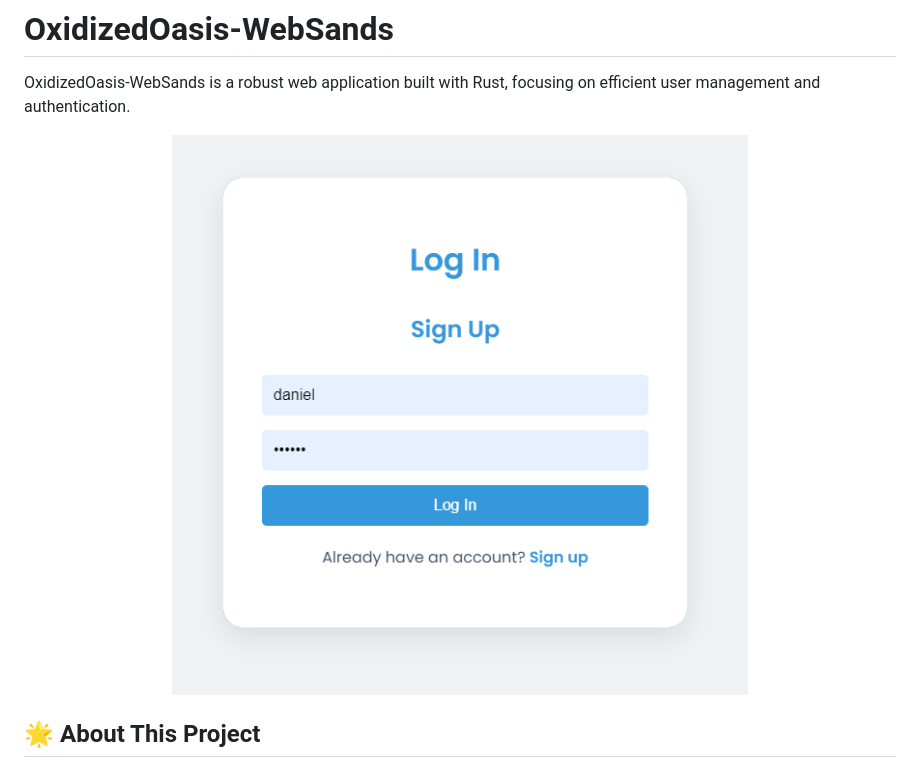
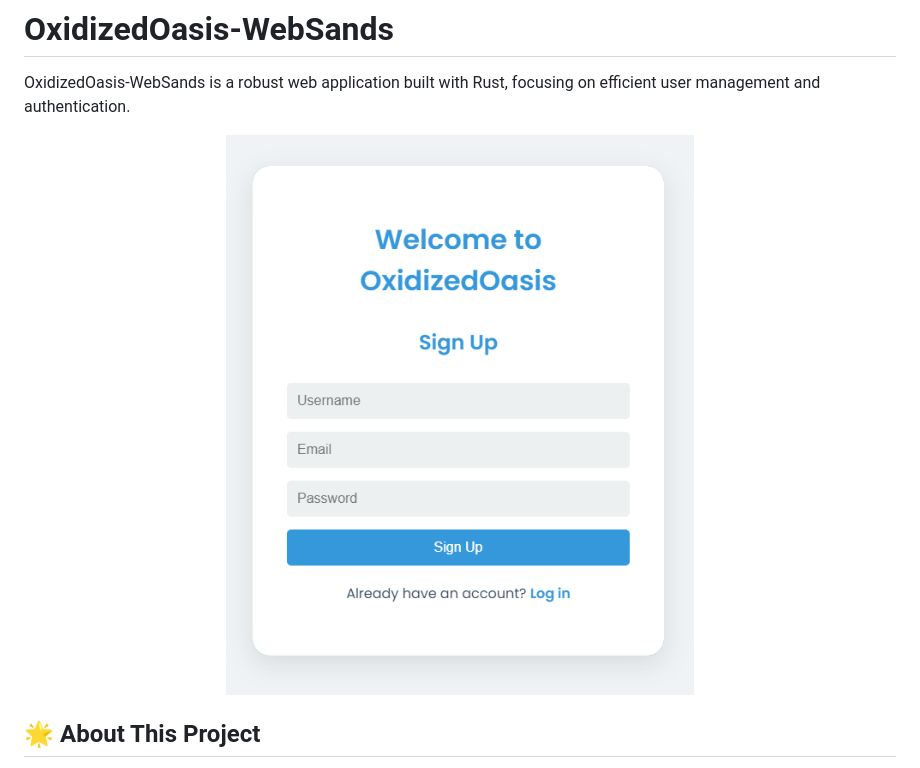
Before and after one commit to danbiocchi/oxidizedoasis-websands, a Markdown page: readme.md, the part around the change. GitHub-like rendering; pictures changed too: static/images/login-page-screenshot.png (deleted), static/images/signup-page-screenshot.png (added).

```diff
--- a/readme.md
+++ b/readme.md
@@ -3,7 +3,7 @@
 OxidizedOasis-WebSands is a robust web application built with Rust, focusing on efficient user management and authentication.
 
 <p align="center">
-  <img src="static/images/login-page-screenshot.png" alt="Login Page Screenshot" width="600">
+  <img src="static/images/signup-page-screenshot.png" alt="Login Page Screenshot" width="600">
 </p>
 
 ## 🌟 About This Project
```
Also changed, not shown: 7 other files.
